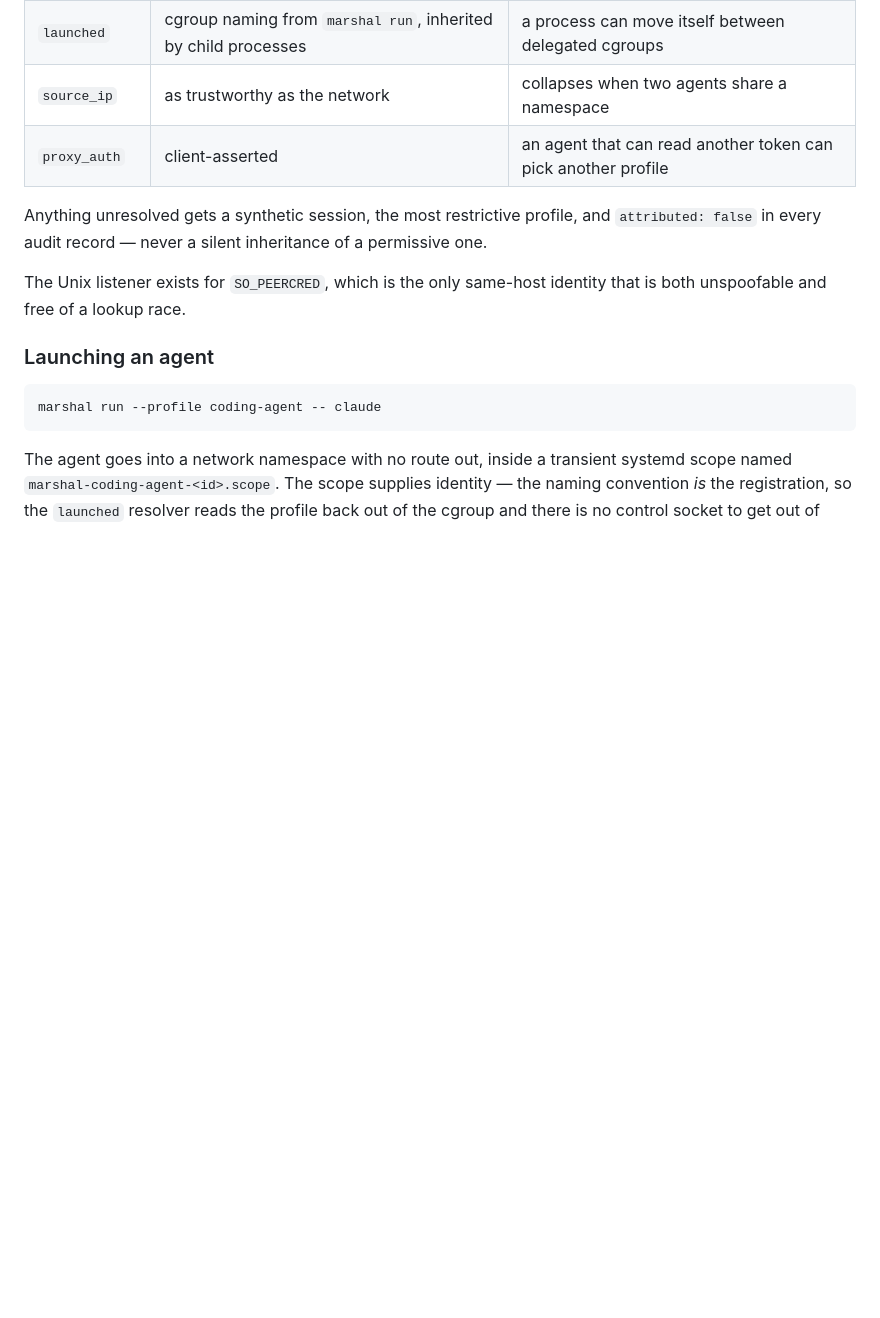
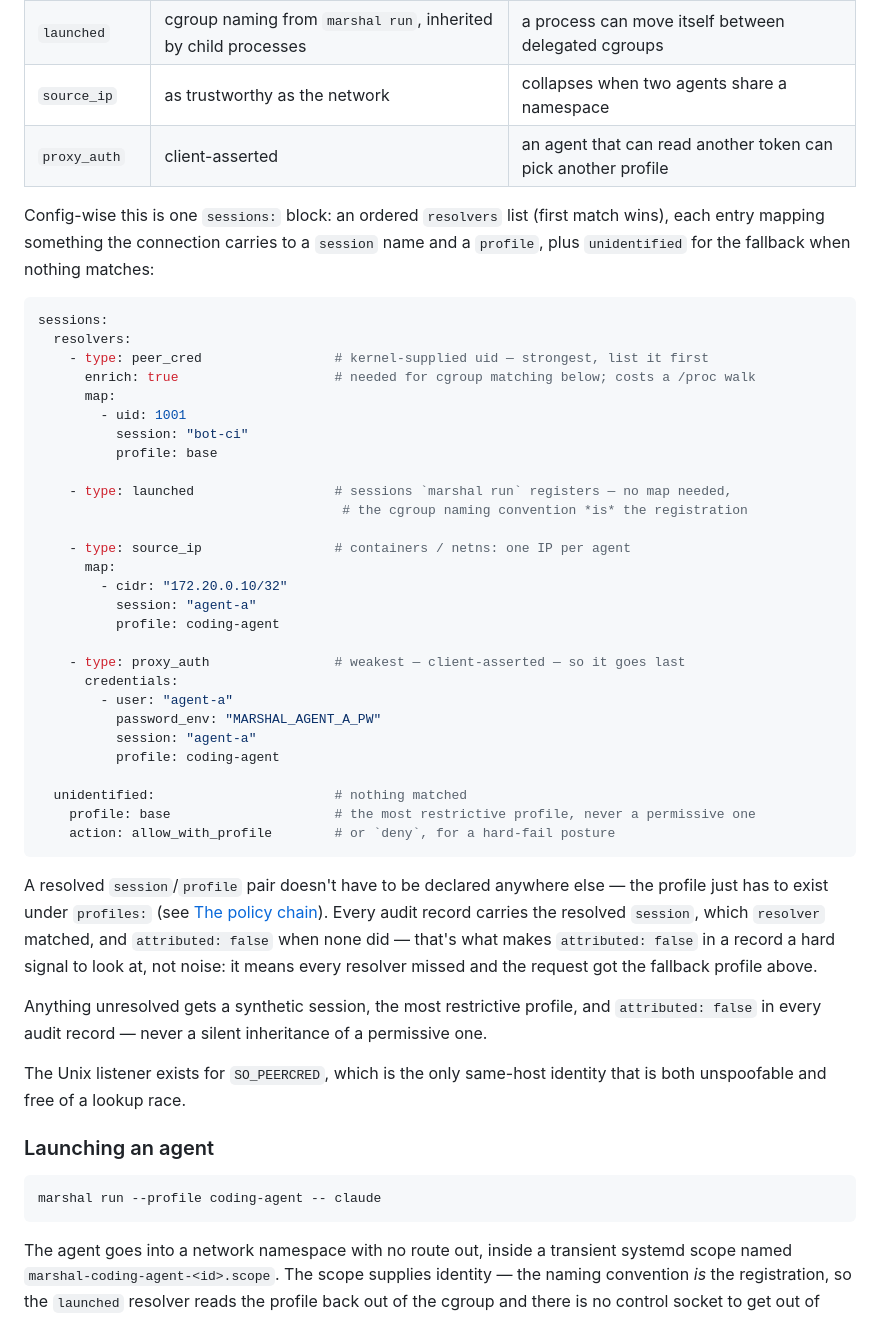
Before and after one commit to gregbacchus/bot-marshal, a Markdown page: README.md, the part around the change. Drawn GitHub-style; blank space fills up the shorter version.

Commit message:
README: add a concrete sessions: example to Identity
The Identity section explained resolver strength/limitation in prose
and a table but never showed the actual sessions: YAML shape, even
though a working one already existed in config/marshal.yaml. Ported
it in, verified against `marshal config check`.

Co-Authored-By: Claude Sonnet 5 <noreply@anthropic.com>

````diff
--- a/README.md
+++ b/README.md
@@ -461,6 +461,47 @@ way to present a credential. Resolvers are tried in order, and they are not equa
 | `source_ip` | as trustworthy as the network | collapses when two agents share a namespace |
 | `proxy_auth` | client-asserted | an agent that can read another token can pick another profile |
 
+Config-wise this is one `sessions:` block: an ordered `resolvers` list (first match wins),
+each entry mapping something the connection carries to a `session` name and a `profile`, plus
+`unidentified` for the fallback when nothing matches:
+
+```yaml
+sessions:
+  resolvers:
+    - type: peer_cred                 # kernel-supplied uid — strongest, list it first
+      enrich: true                    # needed for cgroup matching below; costs a /proc walk
+      map:
+        - uid: 1001
+          session: "bot-ci"
+          profile: base
+
+    - type: launched                  # sessions `marshal run` registers — no map needed,
+                                       # the cgroup naming convention *is* the registration
+
+    - type: source_ip                 # containers / netns: one IP per agent
+      map:
+        - cidr: "172.20.0.10/32"
+          session: "agent-a"
+          profile: coding-agent
+
+    - type: proxy_auth                # weakest — client-asserted — so it goes last
+      credentials:
+        - user: "agent-a"
+          password_env: "MARSHAL_AGENT_A_PW"
+          session: "agent-a"
+          profile: coding-agent
+
+  unidentified:                       # nothing matched
+    profile: base                     # the most restrictive profile, never a permissive one
+    action: allow_with_profile        # or `deny`, for a hard-fail posture
+```
+
+A resolved `session`/`profile` pair doesn't have to be declared anywhere else — the profile
+just has to exist under `profiles:` (see [The policy chain](#the-policy-chain)). Every audit
+record carries the resolved `session`, which `resolver` matched, and `attributed: false` when
+none did — that's what makes `attributed: false` in a record a hard signal to look at, not
+noise: it means every resolver missed and the request got the fallback profile above.
+
 Anything unresolved gets a synthetic session, the most restrictive profile, and
 `attributed: false` in every audit record — never a silent inheritance of a permissive one.
 
````
